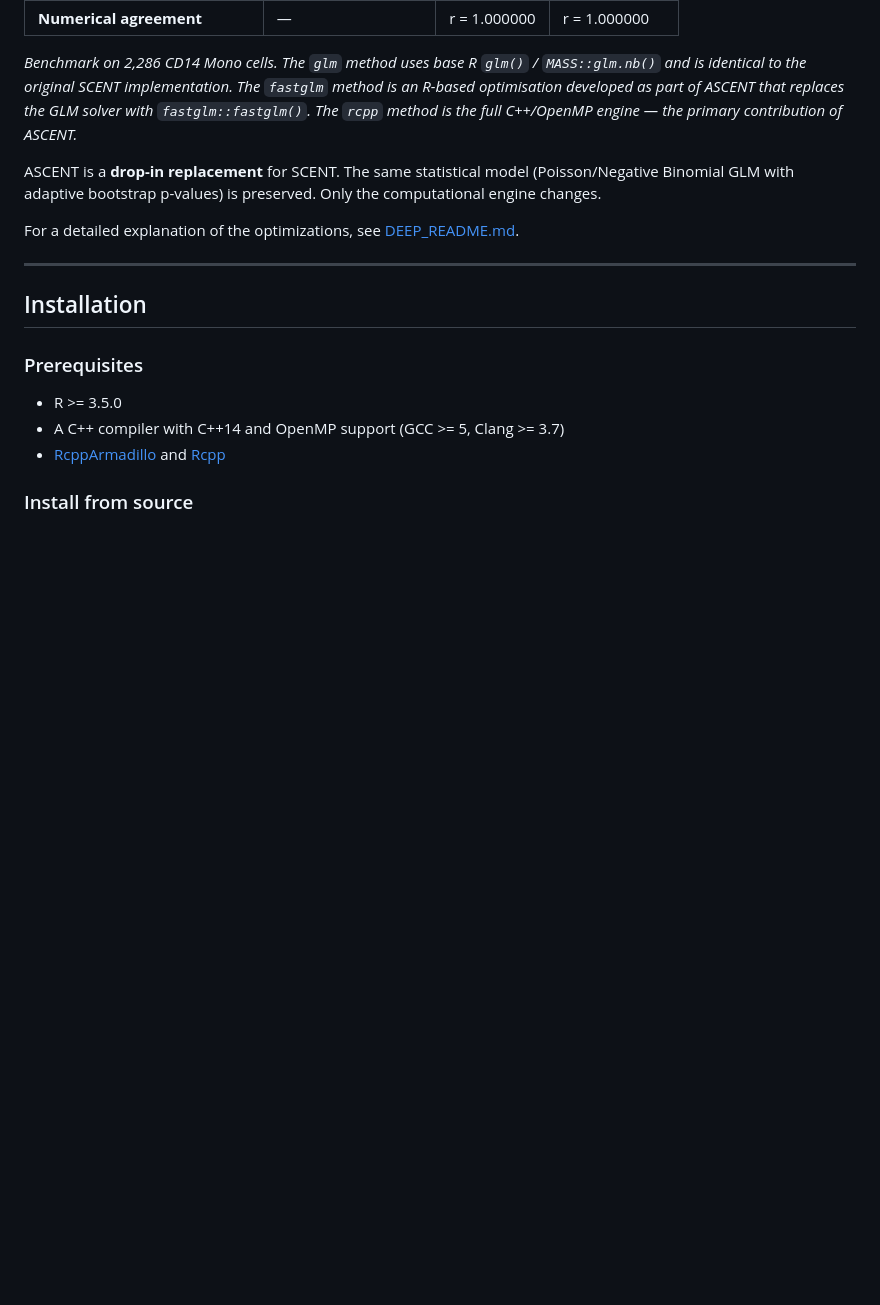
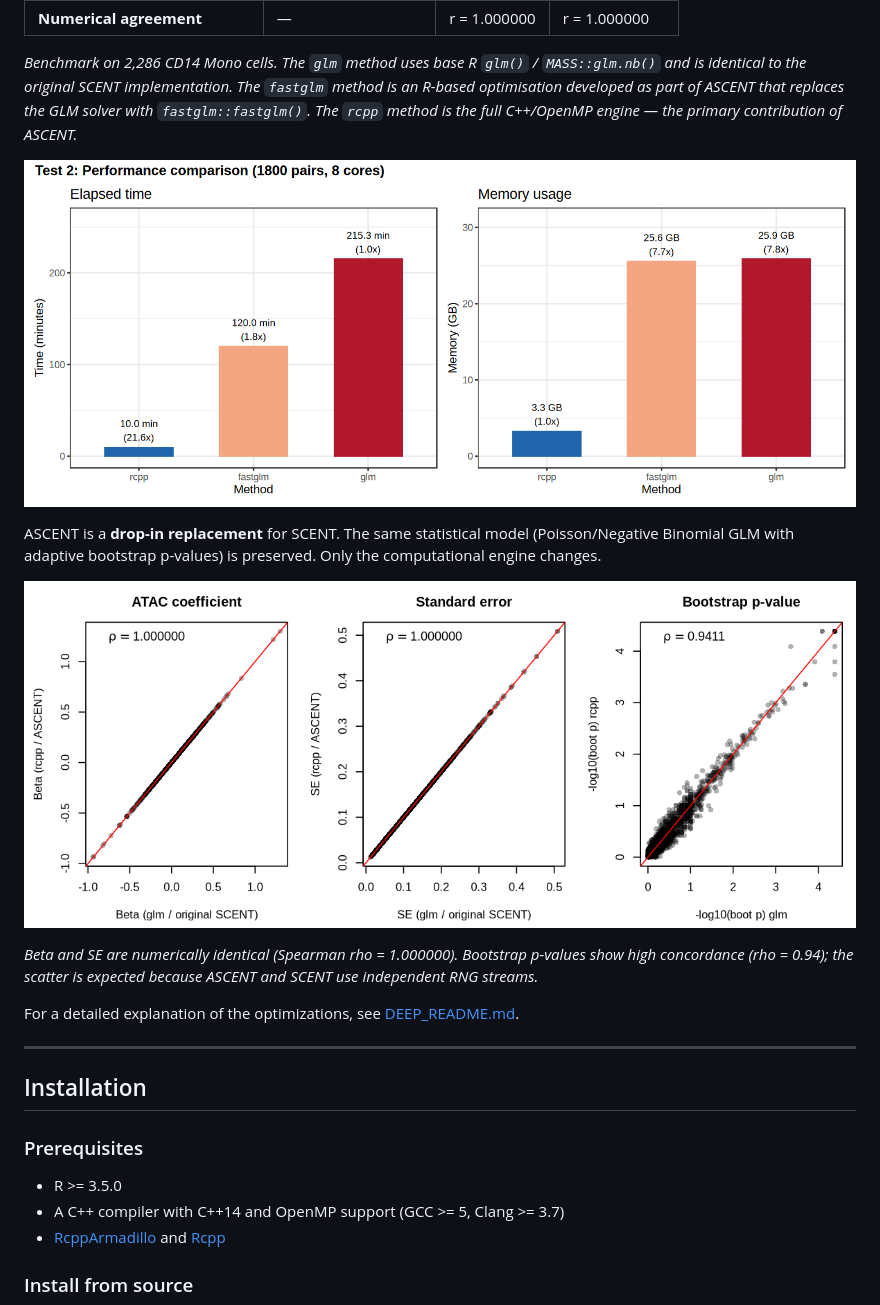
Before and after one commit to ducbch/ASCENT, a Markdown page: README.md, the part around the change. Rendered like a GitHub page; pictures changed too: fig/ascent_accuracy.png (added), fig/ascent_benchmark.png (added); blank space fills up the shorter version.

Commit message:
add figures

```diff
--- a/README.md
+++ b/README.md
@@ -22,7 +22,13 @@ ASCENT provides three computational backends — the original SCENT algorithm (`
 
 *Benchmark on 2,286 CD14 Mono cells. The `glm` method uses base R `glm()` / `MASS::glm.nb()` and is identical to the original SCENT implementation. The `fastglm` method is an R-based optimisation developed as part of ASCENT that replaces the GLM solver with `fastglm::fastglm()`. The `rcpp` method is the full C++/OpenMP engine — the primary contribution of ASCENT.*
 
+![Benchmark: 1,800 Poisson pairs, 8 cores, 2,286 cells](fig/ascent_benchmark.png)
+
 ASCENT is a **drop-in replacement** for SCENT. The same statistical model (Poisson/Negative Binomial GLM with adaptive bootstrap p-values) is preserved. Only the computational engine changes.
+
+![Numerical accuracy: rcpp (ASCENT) vs glm (original SCENT) across 1,800 pairs](fig/ascent_accuracy.png)
+
+*Beta and SE are numerically identical (Spearman rho = 1.000000). Bootstrap p-values show high concordance (rho = 0.94); the scatter is expected because ASCENT and SCENT use independent RNG streams.*
 
 For a detailed explanation of the optimizations, see [DEEP_README.md](DEEP_README.md).
 
```
